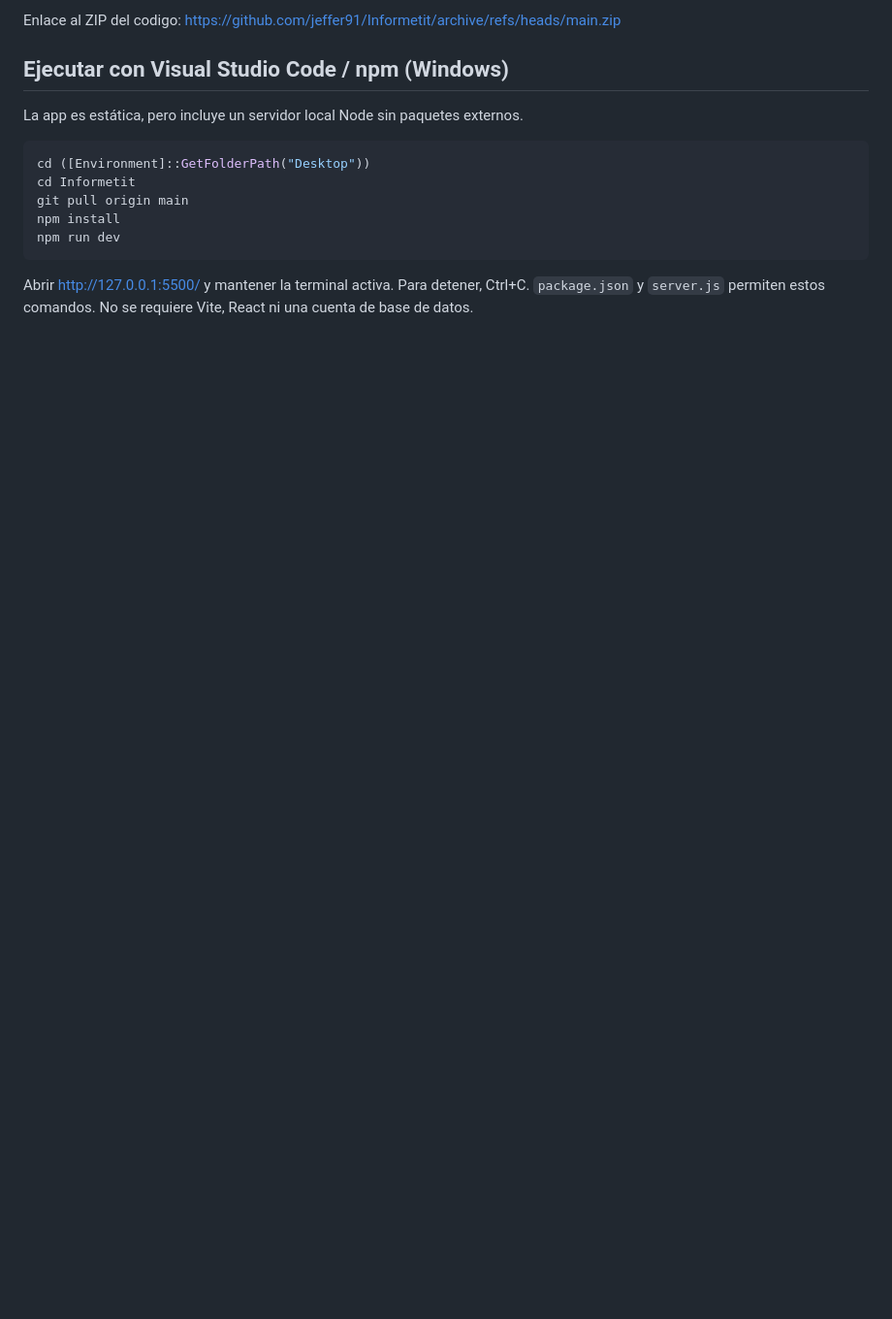
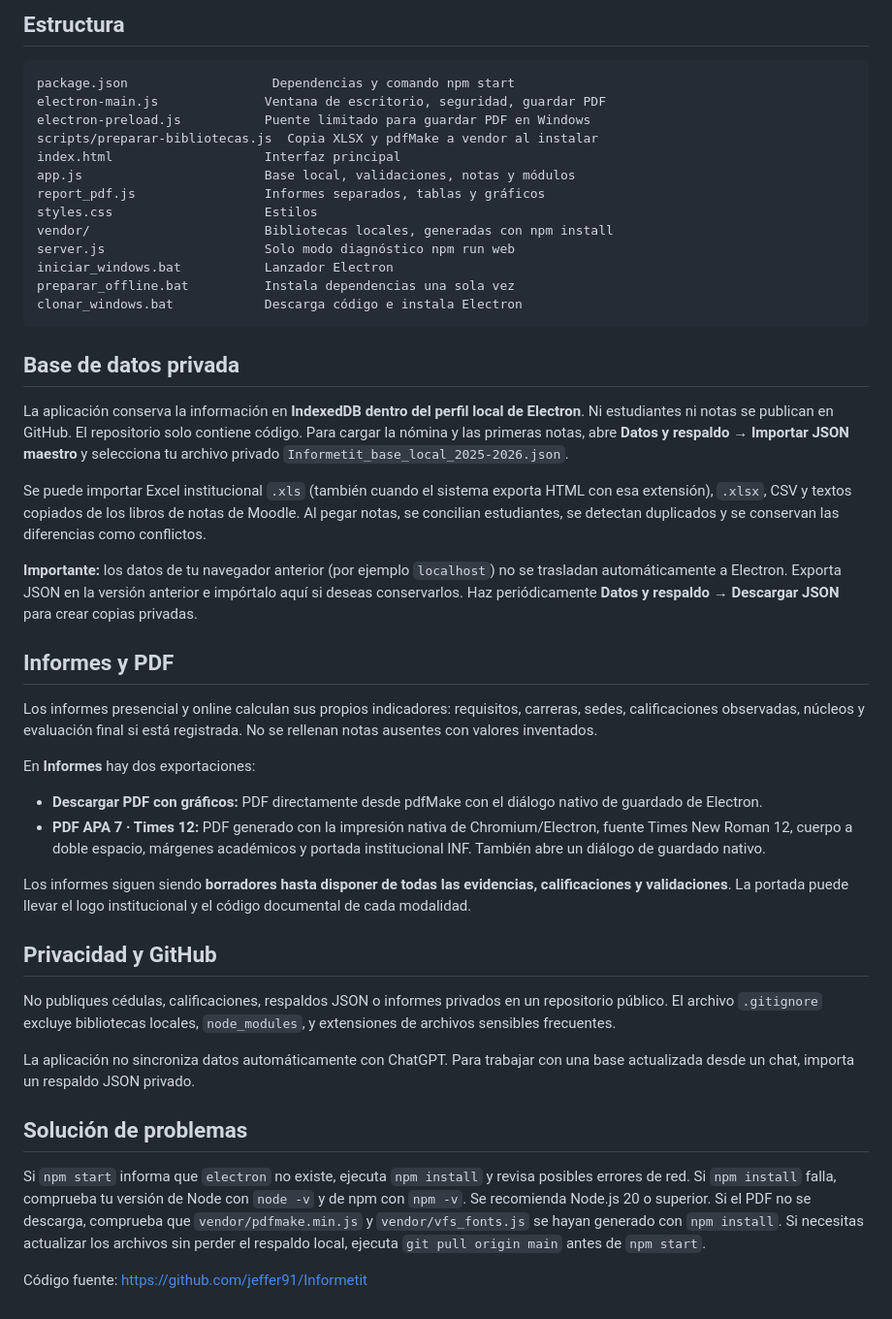
Before and after one commit to jeffer91/Informetit, a Markdown page: README.md, the part around one of its changes. Shown at 97% size. Drawn GitHub-style; blank space fills up the shorter version.

Commit message:
docs(electron): desktop launch, offline assets and privacy guidance

````diff
--- a/README.md
+++ b/README.md
@@ -49,16 +23,51 @@ README.md    - instrucciones y limitaciones
 
-Enlace al ZIP del codigo: https://github.com/jeffer91/Informetit/archive/refs/heads/main.zip
+## Estructura
 
-
-## Ejecutar con Visual Studio Code / npm (Windows)
-La app es estática, pero incluye un servidor local Node sin paquetes externos.
-
-```powershell
-cd ([Environment]::GetFolderPath("Desktop"))
-cd Informetit
-git pull origin main
-npm install
-npm run dev
+```text
+package.json                   Dependencias y comando npm start
+electron-main.js              Ventana de escritorio, seguridad, guardar PDF
+electron-preload.js           Puente limitado para guardar PDF en Windows
+scripts/preparar-bibliotecas.js  Copia XLSX y pdfMake a vendor al instalar
+index.html                    Interfaz principal
+app.js                        Base local, validaciones, notas y módulos
+report_pdf.js                 Informes separados, tablas y gráficos
+styles.css                    Estilos
+vendor/                       Bibliotecas locales, generadas con npm install
+server.js                     Solo modo diagnóstico npm run web
+iniciar_windows.bat           Lanzador Electron
+preparar_offline.bat          Instala dependencias una sola vez
+clonar_windows.bat            Descarga código e instala Electron
 ```
 
-Abrir http://127.0.0.1:5500/ y mantener la terminal activa. Para detener, Ctrl+C. `package.json` y `server.js` permiten estos comandos. No se requiere Vite, React ni una cuenta de base de datos.
+## Base de datos privada
+
+La aplicación conserva la información en **IndexedDB dentro del perfil local de Electron**. Ni estudiantes ni notas se publican en GitHub. El repositorio solo contiene código. Para cargar la nómina y las primeras notas, abre **Datos y respaldo → Importar JSON maestro** y selecciona tu archivo privado `Informetit_base_local_2025-2026.json`.
+
+Se puede importar Excel institucional `.xls` (también cuando el sistema exporta HTML con esa extensión), `.xlsx`, CSV y textos copiados de los libros de notas de Moodle. Al pegar notas, se concilian estudiantes, se detectan duplicados y se conservan las diferencias como conflictos.
+
+**Importante:** los datos de tu navegador anterior (por ejemplo `localhost`) no se trasladan automáticamente a Electron. Exporta JSON en la versión anterior e impórtalo aquí si deseas conservarlos. Haz periódicamente **Datos y respaldo → Descargar JSON** para crear copias privadas.
+
+## Informes y PDF
+
+Los informes presencial y online calculan sus propios indicadores: requisitos, carreras, sedes, calificaciones observadas, núcleos y evaluación final si está registrada. No se rellenan notas ausentes con valores inventados.
+
+En **Informes** hay dos exportaciones:
+- **Descargar PDF con gráficos:** PDF directamente desde pdfMake con el diálogo nativo de guardado de Electron.
+- **PDF APA 7 · Times 12:** PDF generado con la impresión nativa de Chromium/Electron, fuente Times New Roman 12, cuerpo a doble espacio, márgenes académicos y portada institucional INF. También abre un diálogo de guardado nativo.
+
+Los informes siguen siendo **borradores hasta disponer de todas las evidencias, calificaciones y validaciones**. La portada puede llevar el logo institucional y el código documental de cada modalidad.
+
+## Privacidad y GitHub
+
+No publiques cédulas, calificaciones, respaldos JSON o informes privados en un repositorio público. El archivo `.gitignore` excluye bibliotecas locales, `node_modules`, y extensiones de archivos sensibles frecuentes.
+
+La aplicación no sincroniza datos automáticamente con ChatGPT. Para trabajar con una base actualizada desde un chat, importa un respaldo JSON privado.
+
+## Solución de problemas
+
+Si `npm start` informa que `electron` no existe, ejecuta `npm install` y revisa posibles errores de red.
+Si `npm install` falla, comprueba tu versión de Node con `node -v` y de npm con `npm -v`. Se recomienda Node.js 20 o superior.
+Si el PDF no se descarga, comprueba que `vendor/pdfmake.min.js` y `vendor/vfs_fonts.js` se hayan generado con `npm install`.
+Si necesitas actualizar los archivos sin perder el respaldo local, ejecuta `git pull origin main` antes de `npm start`.
+
+Código fuente: https://github.com/jeffer91/Informetit
````
Also changed, not shown: other parts of README.md (+14 -40 lines).
